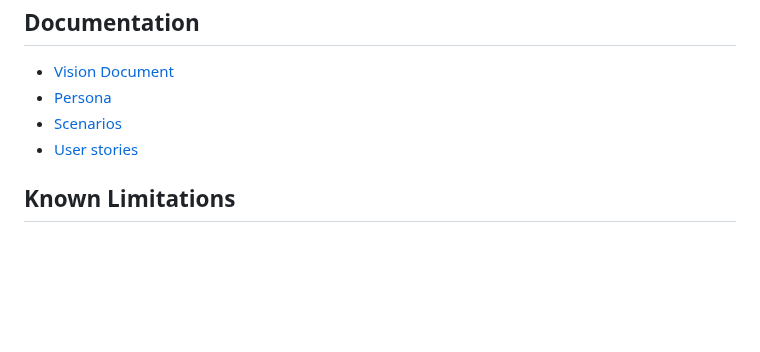
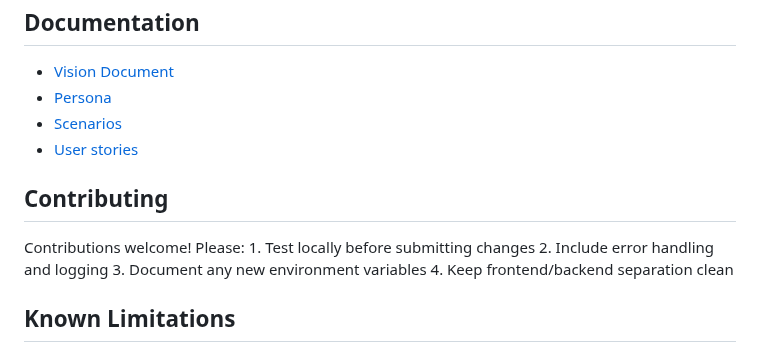
Before and after one commit to deepthisudhavedam-droid/AppliedITProject, a Markdown page: README.md, the part around the change. Drawn GitHub-style; blank space fills up the shorter version.

Commit message:
Add contributing guidelines to README for project collaboration

```diff
--- a/README.md
+++ b/README.md
@@ -100,6 +100,10 @@ ai-outfit-finder/
 - [Scenarios](docs/Scenarios)
 - [User stories](docs/User%20stories)
 
+## Contributing
+
+Contributions welcome! Please: 1. Test locally before submitting changes 2. Include error handling and logging 3. Document any new environment variables 4. Keep frontend/backend separation clean
+
 ## Known Limitations
 
 - API Quota: Gemini free tier: 20 requests/day
```
